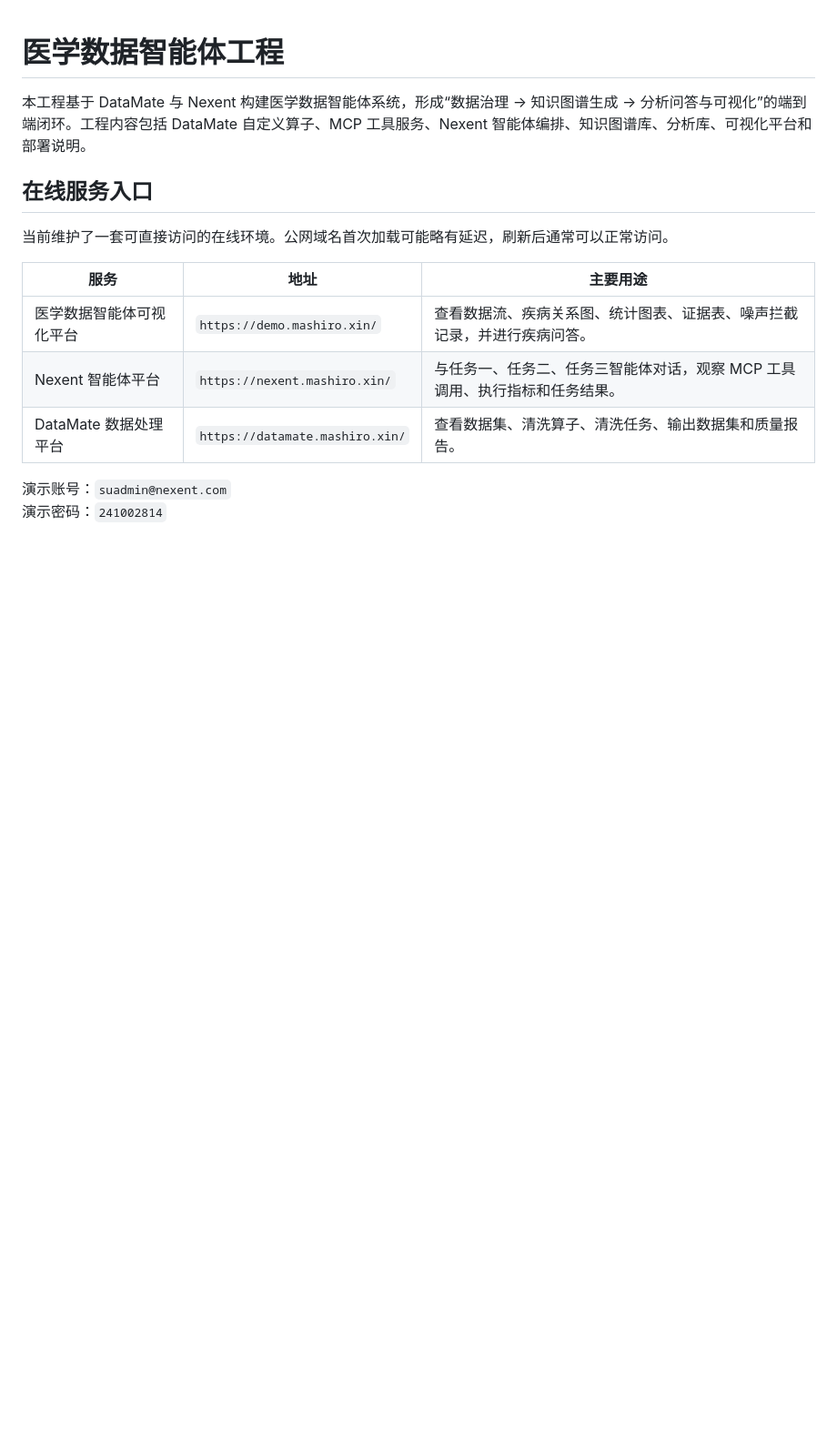
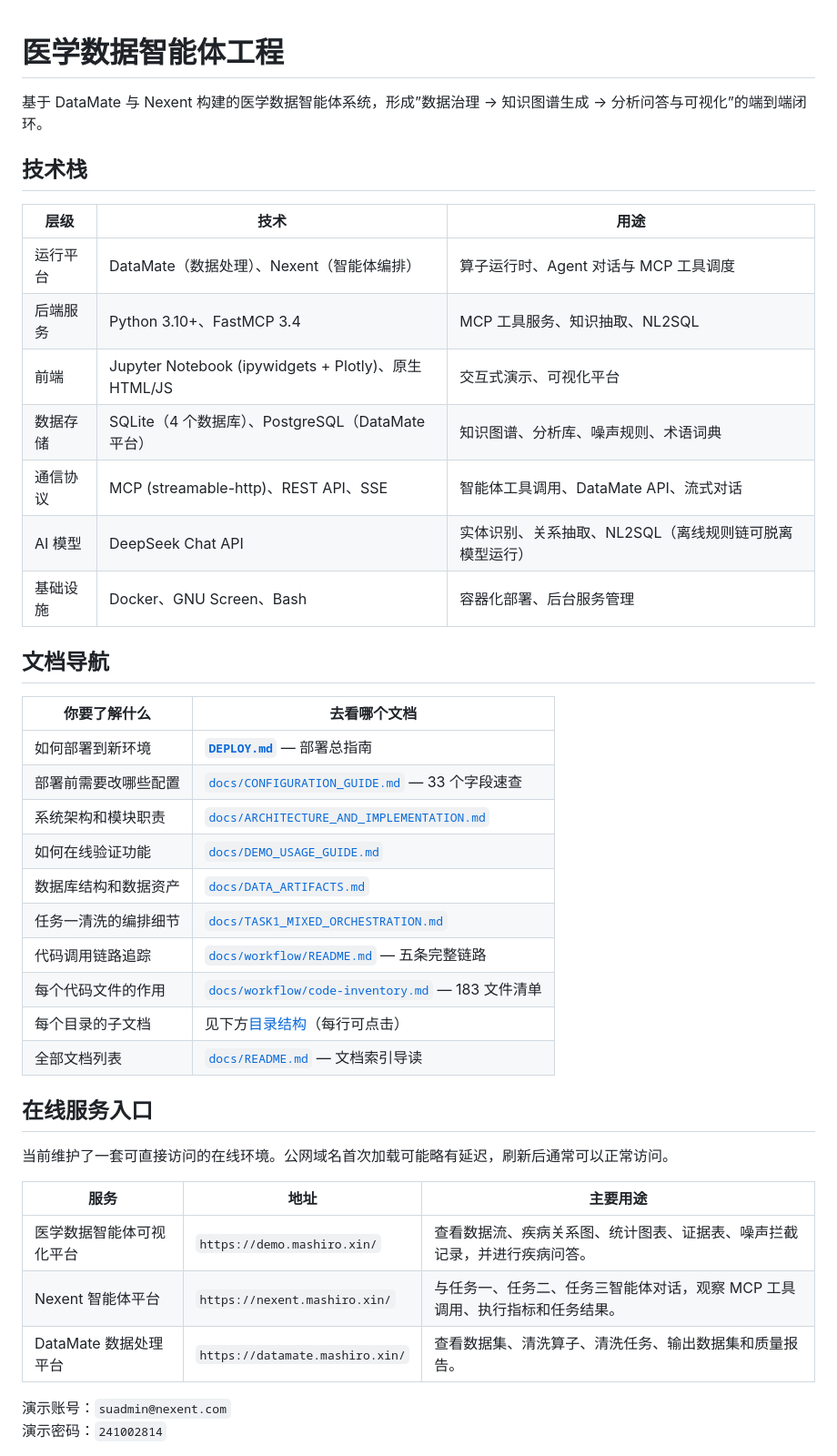
Before and after one commit to Amanon-666/medical-agent, a Markdown page: README.md, the part around one of its changes. Shown at 91% size. GitHub-like rendering; blank space fills up the shorter version.

Commit message:
README: 新增技术栈表+文档顶层导航索引+去未验证基线+设计边界简化

```diff
--- a/README.md
+++ b/README.md
@@ -1,6 +1,33 @@
 # 医学数据智能体工程
 
-本工程基于 DataMate 与 Nexent 构建医学数据智能体系统，形成“数据治理 → 知识图谱生成 → 分析问答与可视化”的端到端闭环。工程内容包括 DataMate 自定义算子、MCP 工具服务、Nexent 智能体编排、知识图谱库、分析库、可视化平台和部署说明。
+基于 DataMate 与 Nexent 构建的医学数据智能体系统，形成”数据治理 → 知识图谱生成 → 分析问答与可视化”的端到端闭环。
+
+## 技术栈
+
+| 层级 | 技术 | 用途 |
+| --- | --- | --- |
+| 运行平台 | DataMate（数据处理）、Nexent（智能体编排） | 算子运行时、Agent 对话与 MCP 工具调度 |
+| 后端服务 | Python 3.10+、FastMCP 3.4 | MCP 工具服务、知识抽取、NL2SQL |
+| 前端 | Jupyter Notebook (ipywidgets + Plotly)、原生 HTML/JS | 交互式演示、可视化平台 |
+| 数据存储 | SQLite（4 个数据库）、PostgreSQL（DataMate 平台） | 知识图谱、分析库、噪声规则、术语词典 |
+| 通信协议 | MCP (streamable-http)、REST API、SSE | 智能体工具调用、DataMate API、流式对话 |
+| AI 模型 | DeepSeek Chat API | 实体识别、关系抽取、NL2SQL（离线规则链可脱离模型运行） |
+| 基础设施 | Docker、GNU Screen、Bash | 容器化部署、后台服务管理 |
+
+## 文档导航
+
+| 你要了解什么 | 去看哪个文档 |
+| --- | --- |
+| 如何部署到新环境 | **[`DEPLOY.md`](DEPLOY.md)** — 部署总指南 |
+| 部署前需要改哪些配置 | [`docs/CONFIGURATION_GUIDE.md`](docs/CONFIGURATION_GUIDE.md) — 33 个字段速查 |
+| 系统架构和模块职责 | [`docs/ARCHITECTURE_AND_IMPLEMENTATION.md`](docs/ARCHITECTURE_AND_IMPLEMENTATION.md) |
+| 如何在线验证功能 | [`docs/DEMO_USAGE_GUIDE.md`](docs/DEMO_USAGE_GUIDE.md) |
+| 数据库结构和数据资产 | [`docs/DATA_ARTIFACTS.md`](docs/DATA_ARTIFACTS.md) |
+| 任务一清洗的编排细节 | [`docs/TASK1_MIXED_ORCHESTRATION.md`](docs/TASK1_MIXED_ORCHESTRATION.md) |
+| 代码调用链路追踪 | [`docs/workflow/README.md`](docs/workflow/README.md) — 五条完整链路 |
+| 每个代码文件的作用 | [`docs/workflow/code-inventory.md`](docs/workflow/code-inventory.md) — 183 文件清单 |
+| 每个目录的子文档 | 见下方[目录结构](#目录结构)（每行可点击） |
+| 全部文档列表 | [`docs/README.md`](docs/README.md) — 文档索引导读 |
 
 ## 在线服务入口
 
```
Also changed, not shown: other parts of README.md (+5 -16 lines).
